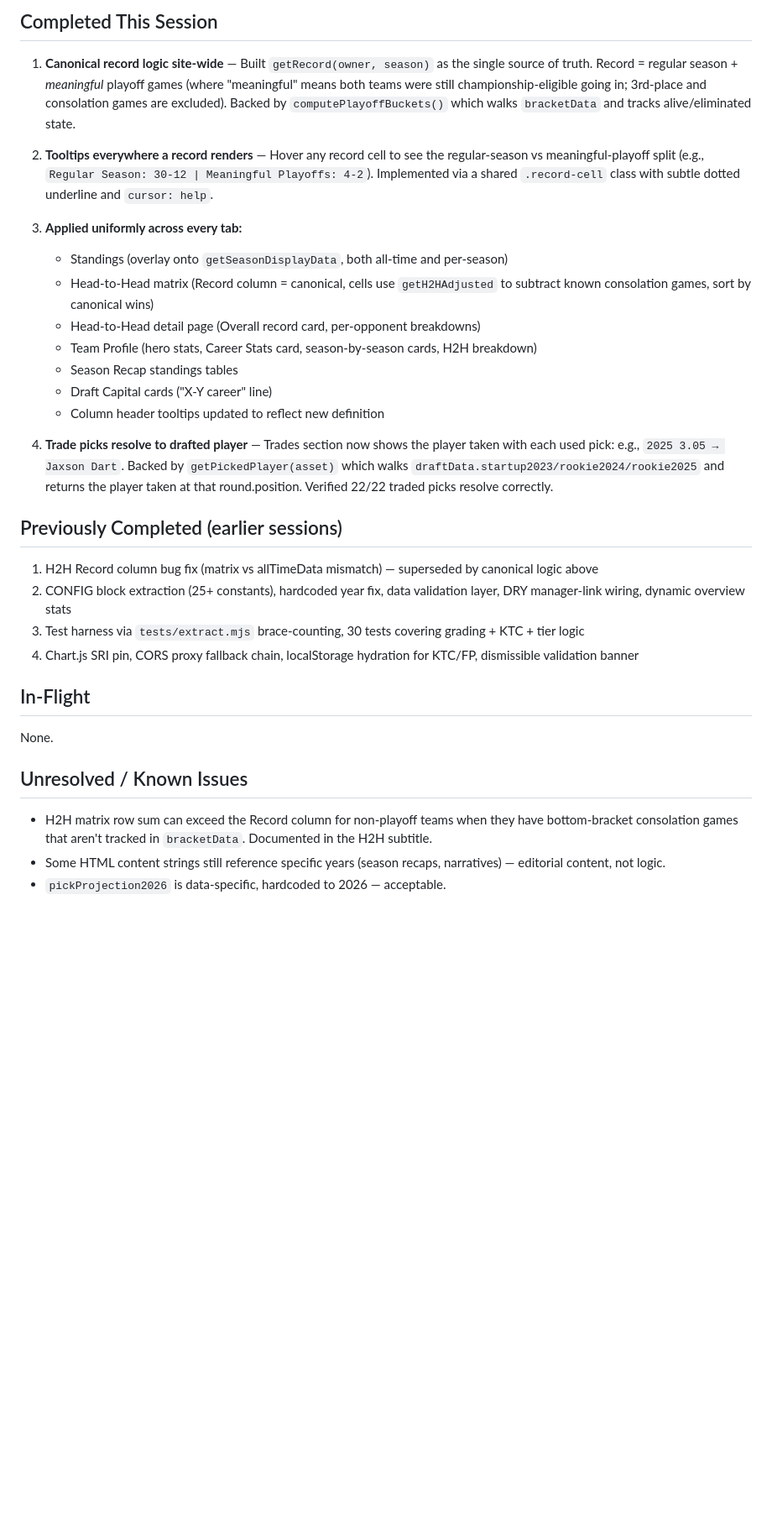
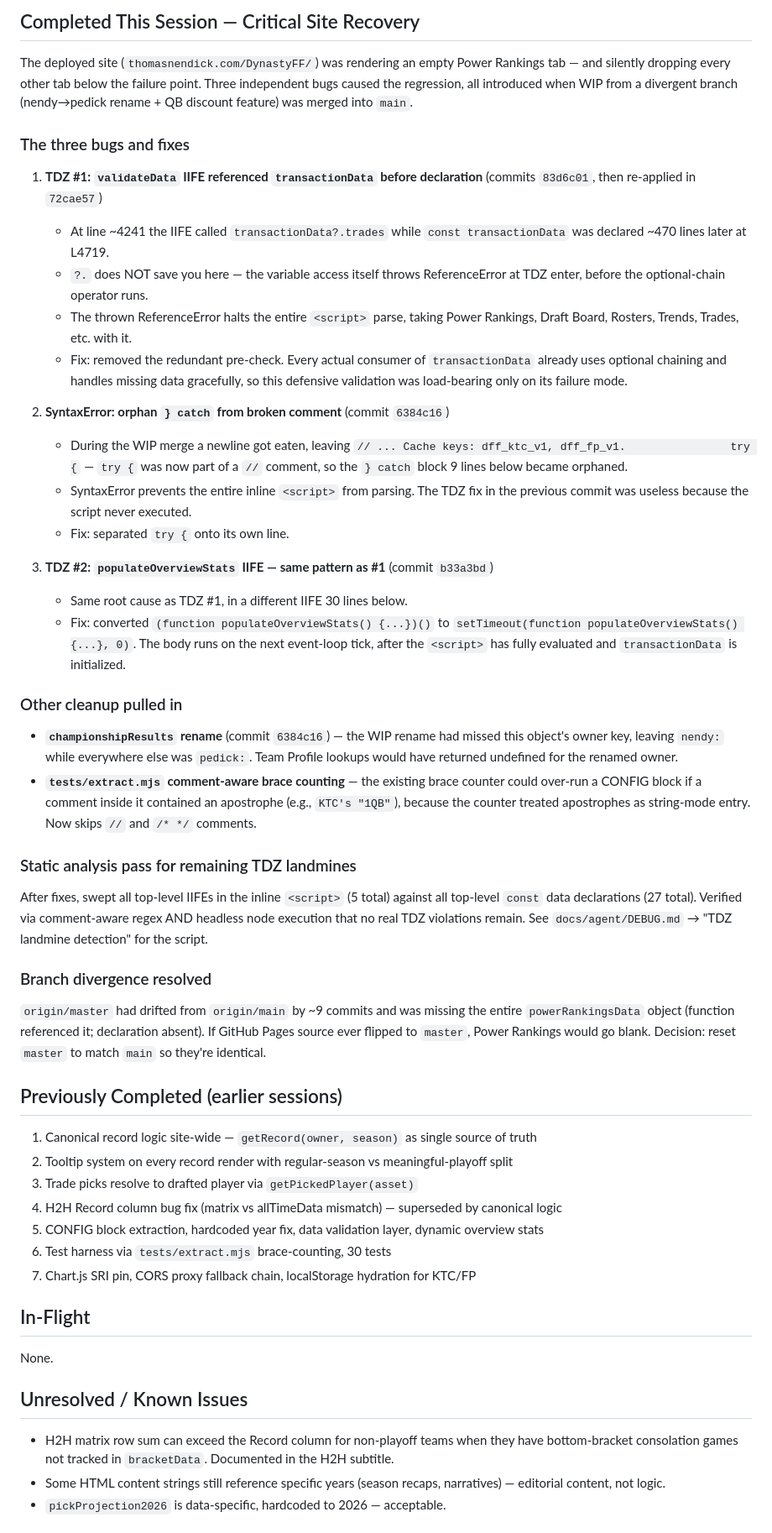
Before and after one commit to nendy55555/DynastyFF, a Markdown page: docs/agent/SESSION-STATE.md, the part around one of its changes. Shown at 84% size. Drawn GitHub-style; blank space fills up the shorter version.

```diff
--- a/docs/agent/SESSION-STATE.md
+++ b/docs/agent/SESSION-STATE.md
@@ -5,33 +5,49 @@
 
-## Completed This Session
+## Completed This Session — Critical Site Recovery
 
-1. **Canonical record logic site-wide** — Built `getRecord(owner, season)` as the single source of truth. Record = regular season + *meaningful* playoff games (where "meaningful" means both teams were still championship-eligible going in; 3rd-place and consolation games are excluded). Backed by `computePlayoffBuckets()` which walks `bracketData` and tracks alive/eliminated state.
+The deployed site (`thomasnendick.com/DynastyFF/`) was rendering an empty Power Rankings tab — and silently dropping every other tab below the failure point. Three independent bugs caused the regression, all introduced when WIP from a divergent branch (nendy→pedick rename + QB discount feature) was merged into `main`.
 
-2. **Tooltips everywhere a record renders** — Hover any record cell to see the regular-season vs meaningful-playoff split (e.g., `Regular Season: 30-12 | Meaningful Playoffs: 4-2`). Implemented via a shared `.record-cell` class with subtle dotted underline and `cursor: help`.
+### The three bugs and fixes
 
-3. **Applied uniformly across every tab:**
-   - Standings (overlay onto `getSeasonDisplayData`, both all-time and per-season)
-   - Head-to-Head matrix (Record column = canonical, cells use `getH2HAdjusted` to subtract known consolation games, sort by canonical wins)
-   - Head-to-Head detail page (Overall record card, per-opponent breakdowns)
-   - Team Profile (hero stats, Career Stats card, season-by-season cards, H2H breakdown)
-   - Season Recap standings tables
-   - Draft Capital cards ("X-Y career" line)
-   - Column header tooltips updated to reflect new definition
+1. **TDZ #1: `validateData` IIFE referenced `transactionData` before declaration** (commits `83d6c01`, then re-applied in `72cae57`)
+   - At line ~4241 the IIFE called `transactionData?.trades` while `const transactionData` was declared ~470 lines later at L4719.
+   - `?.` does NOT save you here — the variable access itself throws ReferenceError at TDZ enter, before the optional-chain operator runs.
+   - The thrown ReferenceError halts the entire `<script>` parse, taking Power Rankings, Draft Board, Rosters, Trends, Trades, etc. with it.
+   - Fix: removed the redundant pre-check. Every actual consumer of `transactionData` already uses optional chaining and handles missing data gracefully, so this defensive validation was load-bearing only on its failure mode.
 
-4. **Trade picks resolve to drafted player** — Trades section now shows the player taken with each used pick: e.g., `2025 3.05 → Jaxson Dart`. Backed by `getPickedPlayer(asset)` which walks `draftData.startup2023/rookie2024/rookie2025` and returns the player taken at that round.position. Verified 22/22 traded picks resolve correctly.
+2. **SyntaxError: orphan `} catch` from broken comment** (commit `6384c16`)
+   - During the WIP merge a newline got eaten, leaving `// ... Cache keys: dff_ktc_v1, dff_fp_v1.                try {` — `try {` was now part of a `//` comment, so the `} catch` block 9 lines below became orphaned.
+   - SyntaxError prevents the entire inline `<script>` from parsing. The TDZ fix in the previous commit was useless because the script never executed.
+   - Fix: separated `try {` onto its own line.
+
+3. **TDZ #2: `populateOverviewStats` IIFE — same pattern as #1** (commit `b33a3bd`)
+   - Same root cause as TDZ #1, in a different IIFE 30 lines below.
+   - Fix: converted `(function populateOverviewStats() {...})()` to `setTimeout(function populateOverviewStats() {...}, 0)`. The body runs on the next event-loop tick, after the `<script>` has fully evaluated and `transactionData` is initialized.
+
+### Other cleanup pulled in
+- **`championshipResults` rename** (commit `6384c16`) — the WIP rename had missed this object's owner key, leaving `nendy:` while everywhere else was `pedick:`. Team Profile lookups would have returned undefined for the renamed owner.
+- **`tests/extract.mjs` comment-aware brace counting** — the existing brace counter could over-run a CONFIG block if a comment inside it contained an apostrophe (e.g., `KTC's "1QB"`), because the counter treated apostrophes as string-mode entry. Now skips `//` and `/* */` comments.
+
+### Static analysis pass for remaining TDZ landmines
+After fixes, swept all top-level IIFEs in the inline `<script>` (5 total) against all top-level `const` data declarations (27 total). Verified via comment-aware regex AND headless node execution that no real TDZ violations remain. See `docs/agent/DEBUG.md` → "TDZ landmine detection" for the script.
+
+### Branch divergence resolved
+`origin/master` had drifted from `origin/main` by ~9 commits and was missing the entire `powerRankingsData` object (function referenced it; declaration absent). If GitHub Pages source ever flipped to `master`, Power Rankings would go blank. Decision: reset `master` to match `main` so they're identical.
 
 ## Previously Completed (earlier sessions)
-
-1. H2H Record column bug fix (matrix vs allTimeData mismatch) — superseded by canonical logic above
-2. CONFIG block extraction (25+ constants), hardcoded year fix, data validation layer, DRY manager-link wiring, dynamic overview stats
-3. Test harness via `tests/extract.mjs` brace-counting, 30 tests covering grading + KTC + tier logic
-4. Chart.js SRI pin, CORS proxy fallback chain, localStorage hydration for KTC/FP, dismissible validation banner
+1. Canonical record logic site-wide — `getRecord(owner, season)` as single source of truth
+2. Tooltip system on every record render with regular-season vs meaningful-playoff split
+3. Trade picks resolve to drafted player via `getPickedPlayer(asset)`
+4. H2H Record column bug fix (matrix vs allTimeData mismatch) — superseded by canonical logic
+5. CONFIG block extraction, hardcoded year fix, data validation layer, dynamic overview stats
+6. Test harness via `tests/extract.mjs` brace-counting, 30 tests
+7. Chart.js SRI pin, CORS proxy fallback chain, localStorage hydration for KTC/FP
 
 ## In-Flight
 None.
 
 ## Unresolved / Known Issues
-- H2H matrix row sum can exceed the Record column for non-playoff teams when they have bottom-bracket consolation games that aren't tracked in `bracketData`. Documented in the H2H subtitle.
+- H2H matrix row sum can exceed the Record column for non-playoff teams when they have bottom-bracket consolation games not tracked in `bracketData`. Documented in the H2H subtitle.
 - Some HTML content strings still reference specific years (season recaps, narratives) — editorial content, not logic.
 - `pickProjection2026` is data-specific, hardcoded to 2026 — acceptable.
 
```
Also changed, not shown: other parts of docs/agent/SESSION-STATE.md (+10 -11 lines), docs/agent/DEBUG.md (added, +158 -0 lines).
